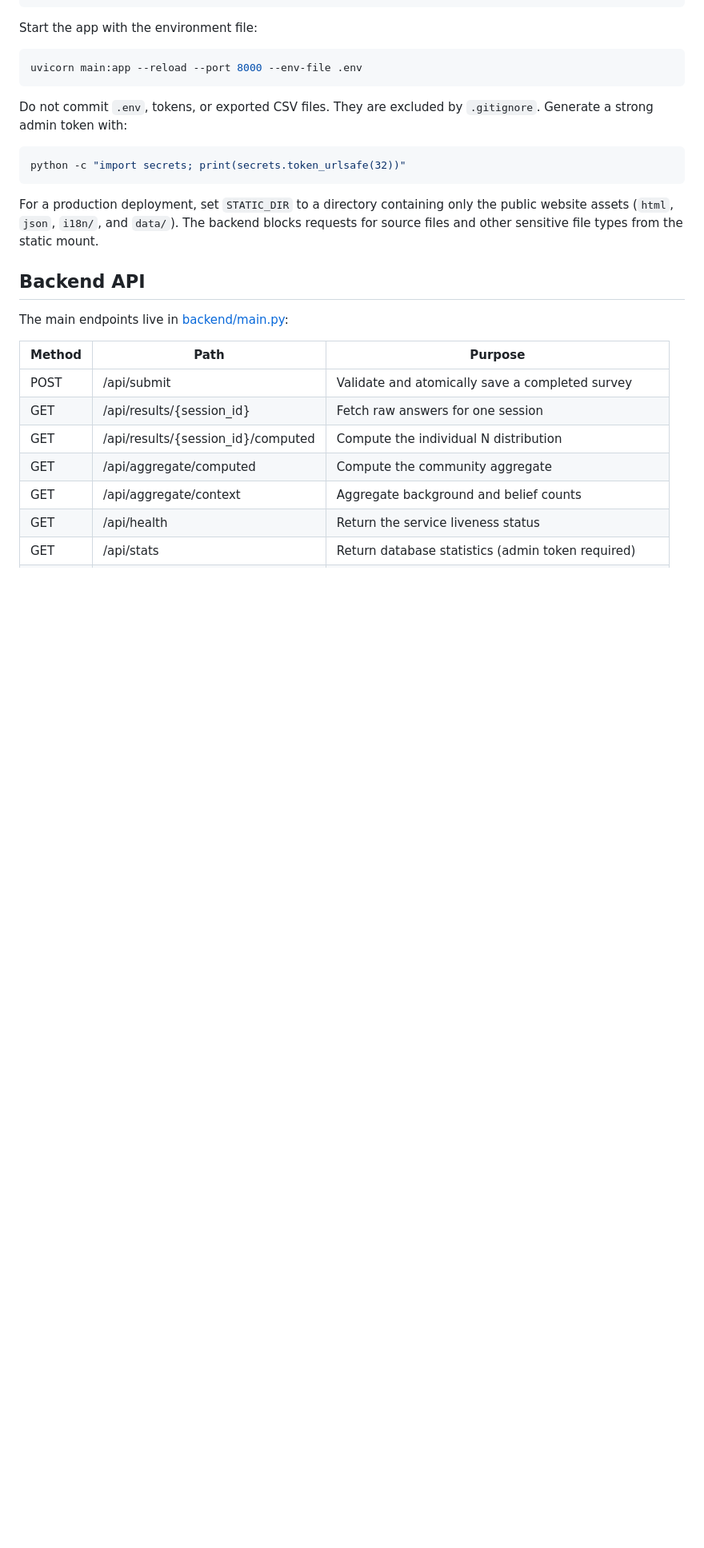
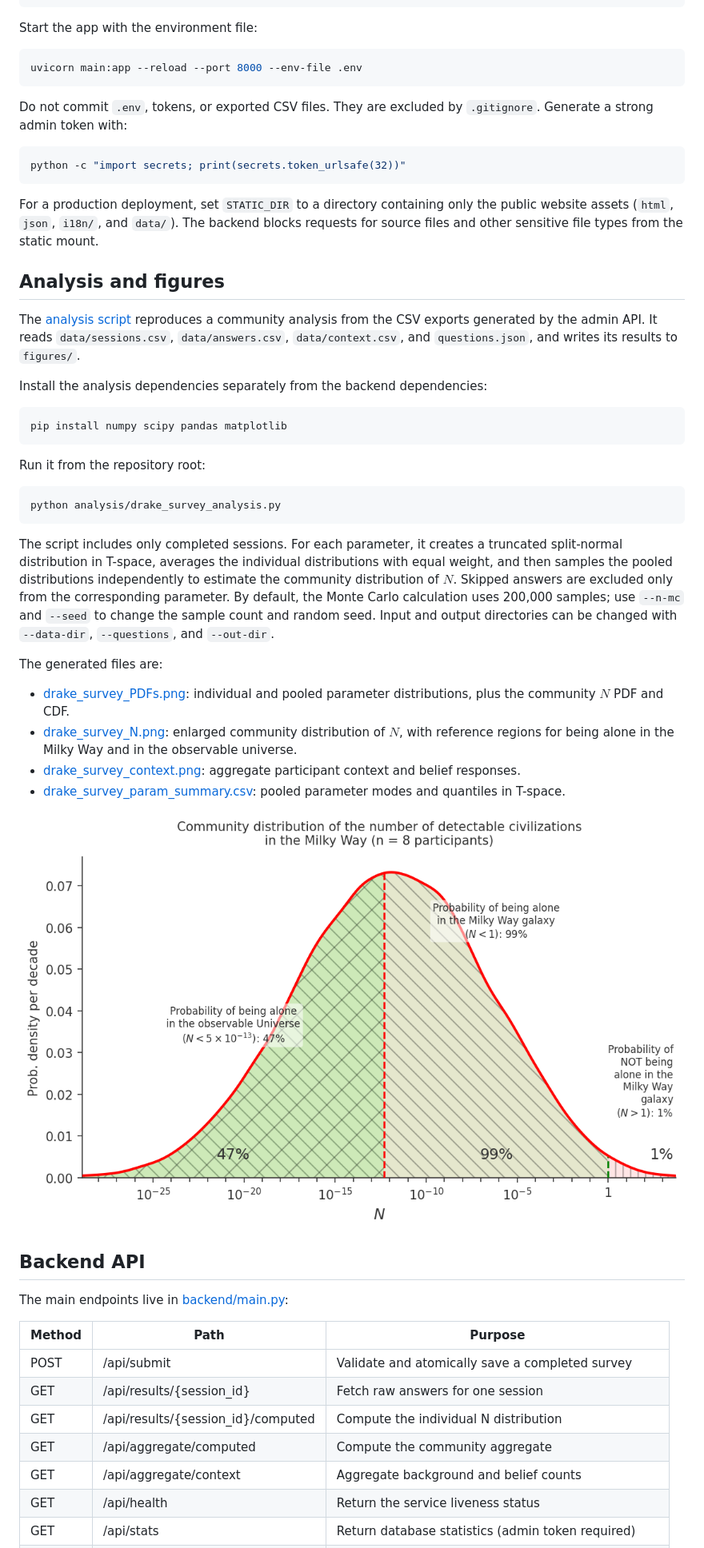
Before and after one commit to ferdesmello/drakelicit, a Markdown page: README.md, the part around one of its changes. Shown at 80% size. Rendered like a GitHub page; pictures changed too: figures/drake_survey_N.png (added); blank space fills up the shorter version.

Commit message:
Analyse
I added an analysis script and images.

````diff
--- a/README.md
+++ b/README.md
@@ -118,6 +128,48 @@ For a production deployment, set `STATIC_DIR` to a directory containing only
 the public website assets (`html`, `json`, `i18n/`, and `data/`). The backend
 blocks requests for source files and other sensitive file types from the
 static mount.
+
+## Analysis and figures
+
+The [analysis script](analysis/drake_survey_analysis.py) reproduces a community
+analysis from the CSV exports generated by the admin API. It reads
+`data/sessions.csv`, `data/answers.csv`, `data/context.csv`, and
+`questions.json`, and writes its results to `figures/`.
+
+Install the analysis dependencies separately from the backend dependencies:
+
+```bash
+pip install numpy scipy pandas matplotlib
+```
+
+Run it from the repository root:
+
+```bash
+python analysis/drake_survey_analysis.py
+```
+
+The script includes only completed sessions. For each parameter, it creates a
+truncated split-normal distribution in T-space, averages the individual
+distributions with equal weight, and then samples the pooled distributions
+independently to estimate the community distribution of $N$. Skipped answers
+are excluded only from the corresponding parameter. By default, the Monte
+Carlo calculation uses 200,000 samples; use `--n-mc` and `--seed` to change
+the sample count and random seed. Input and output directories can be changed
+with `--data-dir`, `--questions`, and `--out-dir`.
+
+The generated files are:
+
+- [drake_survey_PDFs.png](figures/drake_survey_PDFs.png): individual and pooled
+  parameter distributions, plus the community $N$ PDF and CDF.
+- [drake_survey_N.png](figures/drake_survey_N.png): enlarged community
+  distribution of $N$, with reference regions for being alone in the Milky Way
+  and in the observable universe.
+- [drake_survey_context.png](figures/drake_survey_context.png): aggregate
+  participant context and belief responses.
+- [drake_survey_param_summary.csv](data/drake_survey_param_summary.csv):
+  pooled parameter modes and quantiles in T-space.
+
+![Community distribution of N](./figures/drake_survey_N.png "Community distribution of N")
 
 ## Backend API
 
````
Also changed, not shown: other parts of README.md (+12 -1 lines), figures/drake_survey_PDFs.png (added), figures/drake_survey_context.png (added), 2 other files.
